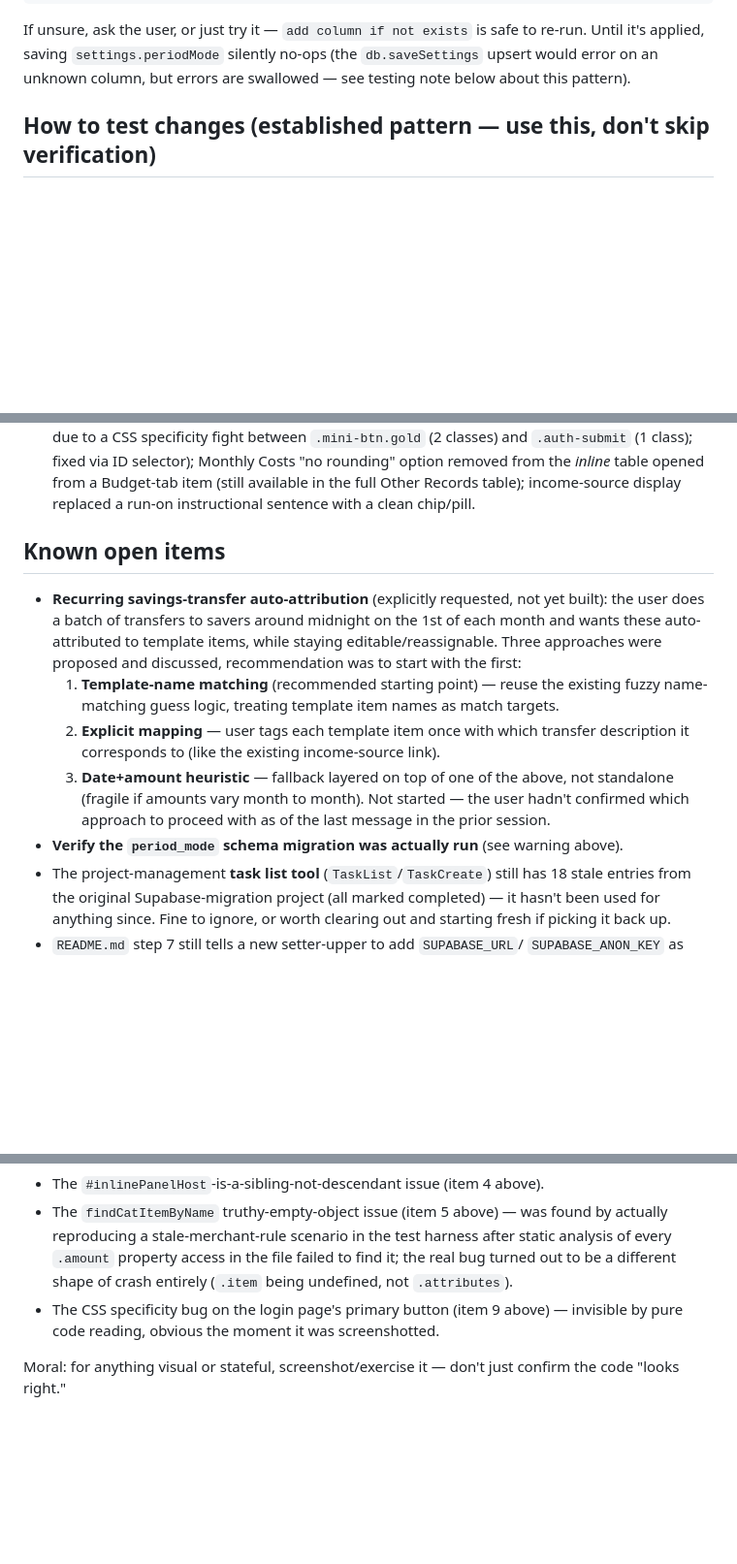
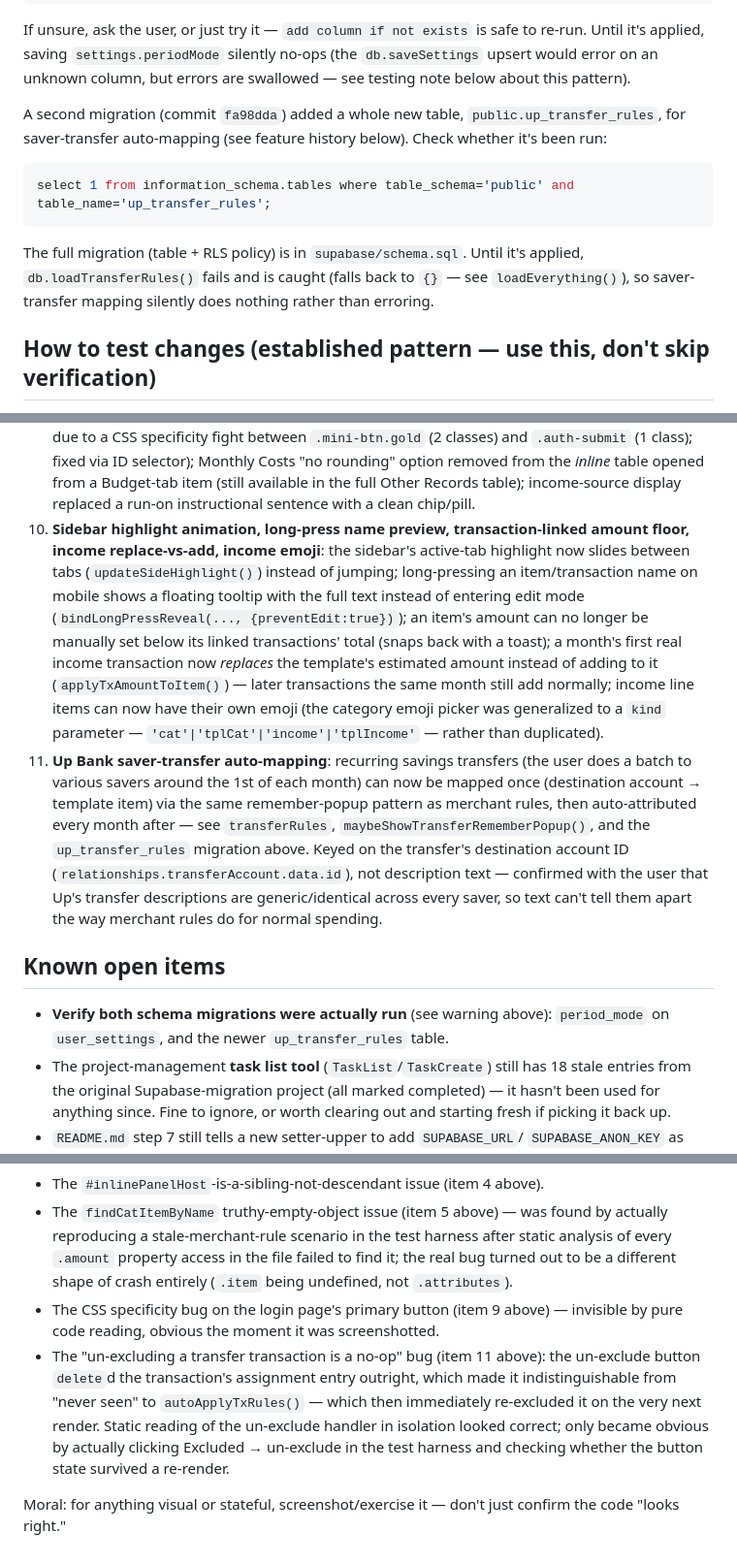
Before and after one commit to trid0n/budget-app, a Markdown page: CLAUDE.md, 3 parts joined by grey strips. Shown at 97% size. GitHub-like rendering; blank space fills up the shorter version.

Commit message:
Update CLAUDE.md with this session's feature history and the new migration
Documents the sidebar/mobile/emoji fixes and the Up Bank saver-transfer auto-mapping feature, flags the new up_transfer_rules migration alongside the existing period_mode one, and records the un-exclude-is-a-no-op bug as another testing-caught-it-not-reading example.

````diff
--- a/CLAUDE.md
+++ b/CLAUDE.md
@@ -55,6 +55,17 @@ If unsure, ask the user, or just try it — `add column if not exists` is safe t
 re-run. Until it's applied, saving `settings.periodMode` silently no-ops (the `db.saveSettings`
 upsert would error on an unknown column, but errors are swallowed — see testing note below
 about this pattern).
+
+A second migration (commit `fa98dda`) added a whole new table, `public.up_transfer_rules`,
+for saver-transfer auto-mapping (see feature history below). Check whether it's been run:
+
+```sql
+select 1 from information_schema.tables where table_schema='public' and table_name='up_transfer_rules';
+```
+
+The full migration (table + RLS policy) is in `supabase/schema.sql`. Until it's applied,
+`db.loadTransferRules()` fails and is caught (falls back to `{}` — see `loadEverything()`),
+so saver-transfer mapping silently does nothing rather than erroring.
 
 ## How to test changes (established pattern — use this, don't skip verification)
 
@@ -170,23 +181,31 @@ Roughly the last ~25 commits, grouped by theme (see `git log` for exact messages
    Monthly Costs "no rounding" option removed from the *inline* table opened from a
    Budget-tab item (still available in the full Other Records table); income-source
    display replaced a run-on instructional sentence with a clean chip/pill.
+10. **Sidebar highlight animation, long-press name preview, transaction-linked amount
+    floor, income replace-vs-add, income emoji**: the sidebar's active-tab highlight now
+    slides between tabs (`updateSideHighlight()`) instead of jumping; long-pressing an
+    item/transaction name on mobile shows a floating tooltip with the full text instead
+    of entering edit mode (`bindLongPressReveal(..., {preventEdit:true})`); an item's
+    amount can no longer be manually set below its linked transactions' total (snaps
+    back with a toast); a month's first real income transaction now *replaces* the
+    template's estimated amount instead of adding to it (`applyTxAmountToItem()`) —
+    later transactions the same month still add normally; income line items can now
+    have their own emoji (the category emoji picker was generalized to a `kind`
+    parameter — `'cat'|'tplCat'|'income'|'tplIncome'` — rather than duplicated).
+11. **Up Bank saver-transfer auto-mapping**: recurring savings transfers (the user does a
+    batch to various savers around the 1st of each month) can now be mapped once
+    (destination account → template item) via the same remember-popup pattern as
+    merchant rules, then auto-attributed every month after — see `transferRules`,
+    `maybeShowTransferRememberPopup()`, and the `up_transfer_rules` migration above.
+    Keyed on the transfer's destination account ID (`relationships.transferAccount.data.id`),
+    not description text — confirmed with the user that Up's transfer descriptions are
+    generic/identical across every saver, so text can't tell them apart the way merchant
+    rules do for normal spending.
 
 ## Known open items
 
-- **Recurring savings-transfer auto-attribution** (explicitly requested, not yet built):
-  the user does a batch of transfers to savers around midnight on the 1st of each month
-  and wants these auto-attributed to template items, while staying editable/reassignable.
-  Three approaches were proposed and discussed, recommendation was to start with the
-  first:
-  1. **Template-name matching** (recommended starting point) — reuse the existing
-     fuzzy name-matching guess logic, treating template item names as match targets.
-  2. **Explicit mapping** — user tags each template item once with which transfer
-     description it corresponds to (like the existing income-source link).
-  3. **Date+amount heuristic** — fallback layered on top of one of the above, not
-     standalone (fragile if amounts vary month to month).
-  Not started — the user hadn't confirmed which approach to proceed with as of the last
-  message in the prior session.
-- **Verify the `period_mode` schema migration was actually run** (see warning above).
+- **Verify both schema migrations were actually run** (see warning above): `period_mode`
+  on `user_settings`, and the newer `up_transfer_rules` table.
 - The project-management **task list tool** (`TaskList`/`TaskCreate`) still has 18 stale
   entries from the original Supabase-migration project (all marked completed) — it hasn't
   been used for anything since. Fine to ignore, or worth clearing out and starting fresh
@@ -208,6 +227,12 @@ Worth knowing these exist as a class, since static review missed all of them:
   `.attributes`).
 - The CSS specificity bug on the login page's primary button (item 9 above) — invisible
   by pure code reading, obvious the moment it was screenshotted.
+- The "un-excluding a transfer transaction is a no-op" bug (item 11 above): the
+  un-exclude button `delete`d the transaction's assignment entry outright, which made it
+  indistinguishable from "never seen" to `autoApplyTxRules()` — which then immediately
+  re-excluded it on the very next render. Static reading of the un-exclude handler in
+  isolation looked correct; only became obvious by actually clicking Excluded → un-exclude
+  in the test harness and checking whether the button state survived a re-render.
 
 Moral: for anything visual or stateful, screenshot/exercise it — don't just confirm the
 code "looks right."
````
